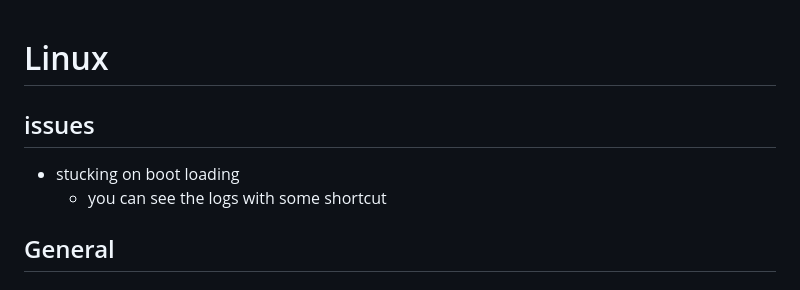
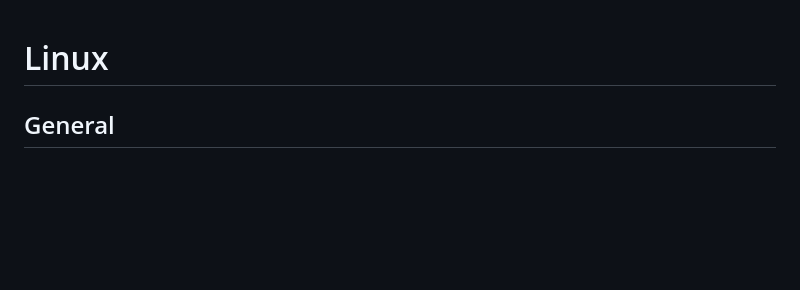
Before and after one commit to ay-ref/linux, a Markdown page: README.md, the part around the change. GitHub-like rendering; blank space fills up the shorter version.

```diff
--- a/README.md
+++ b/README.md
@@ -1,9 +1,4 @@
 # Linux
-
-## issues
-
-- stucking on boot loading
-  - you can see the logs with some shortcut
 
 ## General
 
```
Also changed, not shown: essential-packages.md (added, +35 -0 lines), issues.md (added, +4 -0 lines).
